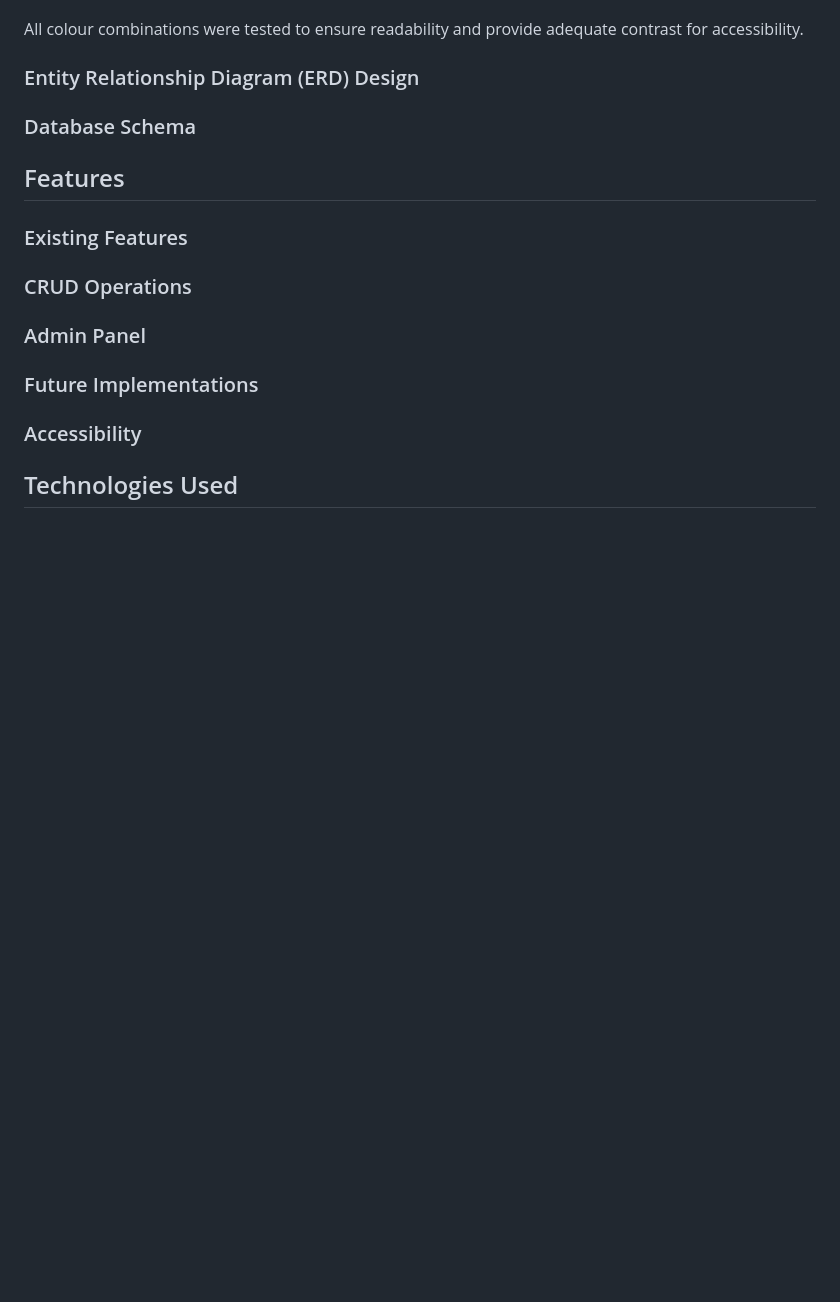
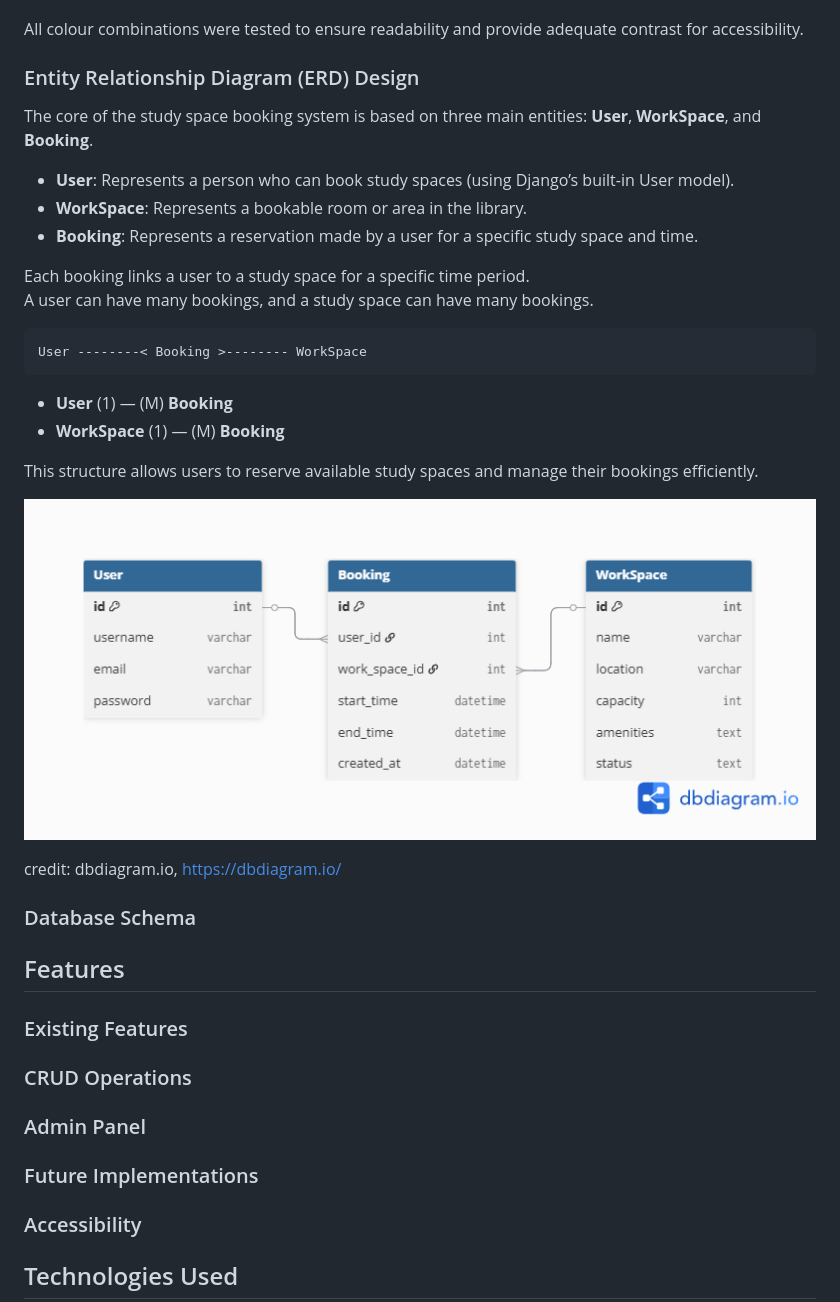
Before and after one commit to sthDINESH/backspace, a Markdown page: README.md, the part around the change. Drawn GitHub-style; blank space fills up the shorter version.

Commit message:
Add Entity Relationship Diagram (ERD) section to README.md with details on User, WorkSpace, and Booking entities

````diff
--- a/README.md
+++ b/README.md
@@ -193,6 +193,28 @@ All colour combinations were tested to ensure readability and provide adequate c
 
 
 ### Entity Relationship Diagram (ERD) Design
+The core of the study space booking system is based on three main entities: **User**, **WorkSpace**, and **Booking**.
+- **User**: Represents a person who can book study spaces (using Django’s built-in User model).
+- **WorkSpace**: Represents a bookable room or area in the library.
+- **Booking**: Represents a reservation made by a user for a specific study space and time.
+
+Each booking links a user to a study space for a specific time period.
+A user can have many bookings, and a study space can have many bookings.
+
+
+
+```
+User --------< Booking >-------- WorkSpace
+```
+
+- **User** (1) — (M) **Booking**
+- **WorkSpace** (1) — (M) **Booking**
+
+This structure allows users to reserve available study spaces and manage their bookings efficiently.
+
+![ERD Diagram](static/assets/images/erd-diagram.png)
+
+credit: dbdiagram.io, https://dbdiagram.io/
 
 
 
````
